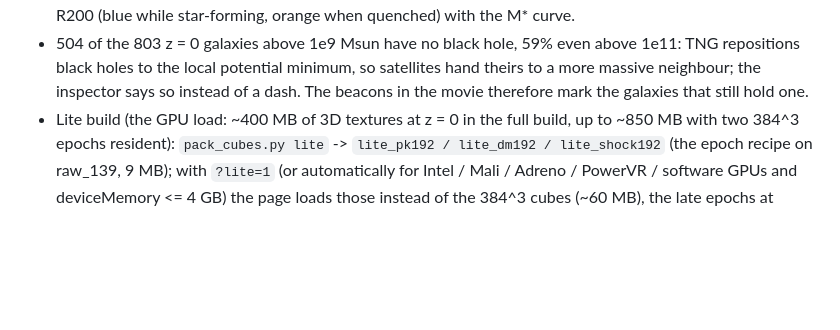
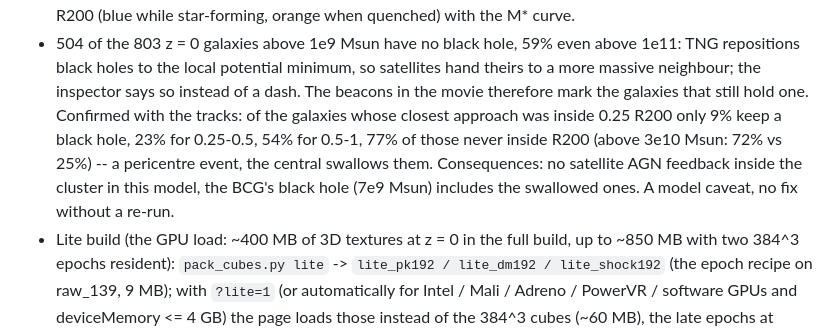
Before and after one commit to Ulli1991/coma_flight, a Markdown page: TODO.md, the part around the change. Drawn GitHub-style; blank space fills up the shorter version.

Commit message:
TODO: the black-hole loss at pericentre quantified from the tracks (a TNG model caveat)
Co-Authored-By: Claude Fable 5.1 <noreply@anthropic.com>
Claude-Session: https://claude.ai/code/session_01VVE86bFUN8325JZFqoZkBC

```diff
--- a/TODO.md
+++ b/TODO.md
@@ -217,7 +217,11 @@ Sept 8, fourth round ("beyond state of the art"): new physics, the cosmic web, t
   star-forming, orange when quenched) with the M* curve.
 - 504 of the 803 z = 0 galaxies above 1e9 Msun have no black hole, 59% even above 1e11: TNG repositions black
   holes to the local potential minimum, so satellites hand theirs to a more massive neighbour; the inspector says
-  so instead of a dash. The beacons in the movie therefore mark the galaxies that still hold one.
+  so instead of a dash. The beacons in the movie therefore mark the galaxies that still hold one. Confirmed with
+  the tracks: of the galaxies whose closest approach was inside 0.25 R200 only 9% keep a black hole, 23% for
+  0.25-0.5, 54% for 0.5-1, 77% of those never inside R200 (above 3e10 Msun: 72% vs 25%) -- a pericentre event,
+  the central swallows them. Consequences: no satellite AGN feedback inside the cluster in this model, the BCG's
+  black hole (7e9 Msun) includes the swallowed ones. A model caveat, no fix without a re-run.
 - Lite build (the GPU load: ~400 MB of 3D textures at z = 0 in the full build, up to ~850 MB with two 384^3
   epochs resident): `pack_cubes.py lite` -> `lite_pk192 / lite_dm192 / lite_shock192` (the epoch recipe on
   raw_139, 9 MB); with `?lite=1` (or automatically for Intel / Mali / Adreno / PowerVR / software GPUs and
```
